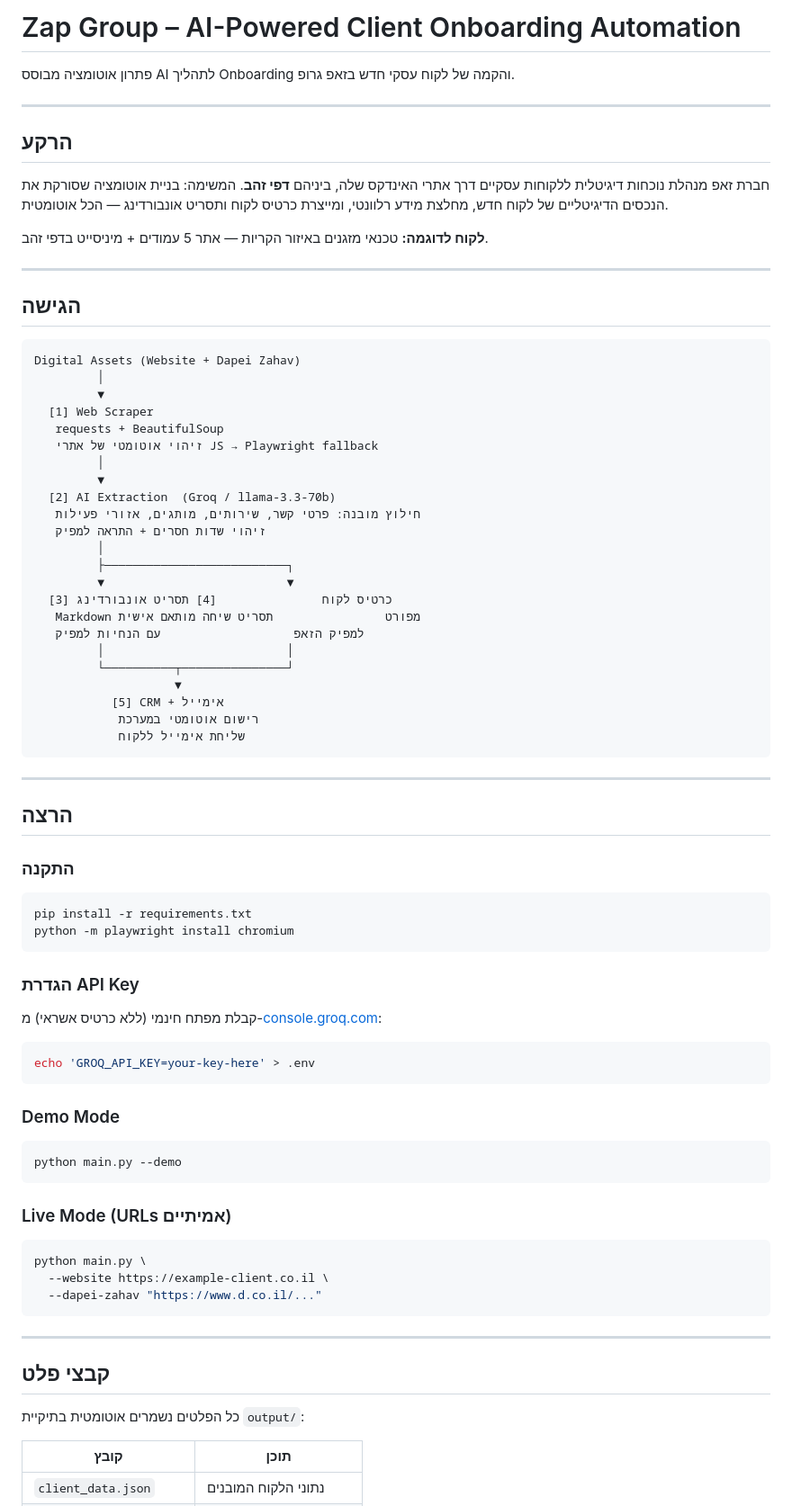
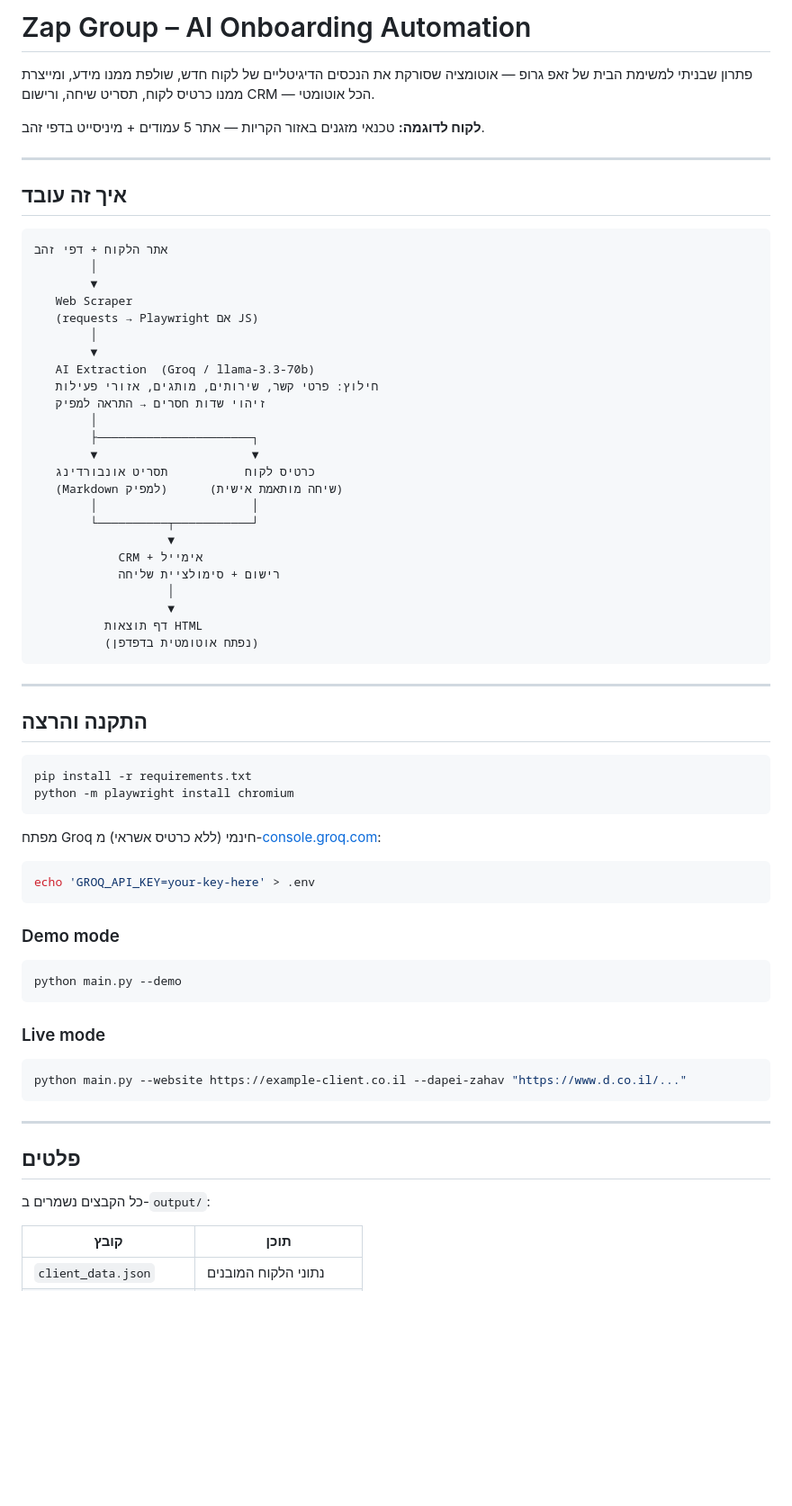
Before and after one commit to ordahannn/ZAP_Home_Exe, a Markdown page: README.md, the part around one of its changes. Shown at 90% size. Rendered like a GitHub page; blank space fills up the shorter version.

````diff
--- a/README.md
+++ b/README.md
@@ -1,84 +1,72 @@
-# Zap Group – AI-Powered Client Onboarding Automation
+# Zap Group – AI Onboarding Automation
 
-פתרון אוטומציה מבוסס AI לתהליך Onboarding והקמה של לקוח עסקי חדש בזאפ גרופ.
+פתרון שבניתי למשימת הבית של זאפ גרופ — אוטומציה שסורקת את הנכסים הדיגיטליים של לקוח חדש, שולפת ממנו מידע, ומייצרת ממנו כרטיס לקוח, תסריט שיחה, ורישום CRM — הכל אוטומטי.
+
+**לקוח לדוגמה:** טכנאי מזגנים באזור הקריות — אתר 5 עמודים + מיניסייט בדפי זהב.
 
 ---
 
-## הרקע
-
-חברת זאפ מנהלת נוכחות דיגיטלית ללקוחות עסקיים דרך אתרי האינדקס שלה, ביניהם **דפי זהב**.
-המשימה: בניית אוטומציה שסורקת את הנכסים הדיגיטליים של לקוח חדש, מחלצת מידע רלוונטי, ומייצרת כרטיס לקוח ותסריט אונבורדינג — הכל אוטומטית.
-
-**לקוח לדוגמה:** טכנאי מזגנים באיזור הקריות — אתר 5 עמודים + מיניסייט בדפי זהב.
-
----
-
-## הגישה
+## איך זה עובד
 
 ```
-Digital Assets (Website + Dapei Zahav)
-         │
-         ▼
-  [1] Web Scraper
-   requests + BeautifulSoup
-   זיהוי אוטומטי של אתרי JS → Playwright fallback
-         │
-         ▼
-  [2] AI Extraction  (Groq / llama-3.3-70b)
-   חילוץ מובנה: פרטי קשר, שירותים, מותגים, אזורי פעילות
-   זיהוי שדות חסרים + התראה למפיק
-         │
-         ├──────────────────────────┐
-         ▼                          ▼
-  [3] כרטיס לקוח               [4] תסריט אונבורדינג
-   Markdown מפורט                תסריט שיחה מותאם אישית
-   למפיק הזאפ                   עם הנחיות למפיק
-         │                          │
-         └──────────┬───────────────┘
-                    ▼
-           [5] CRM + אימייל
-            רישום אוטומטי במערכת
-            שליחת אימייל ללקוח
+אתר הלקוח + דפי זהב
+        │
+        ▼
+   Web Scraper
+   (requests → Playwright אם JS)
+        │
+        ▼
+   AI Extraction  (Groq / llama-3.3-70b)
+   חילוץ: פרטי קשר, שירותים, מותגים, אזורי פעילות
+   זיהוי שדות חסרים → התראה למפיק
+        │
+        ├──────────────────────┐
+        ▼                      ▼
+   כרטיס לקוח           תסריט אונבורדינג
+   (Markdown למפיק)      (שיחה מותאמת אישית)
+        │                      │
+        └──────────┬───────────┘
+                   ▼
+            CRM + אימייל
+            רישום + סימולציית שליחה
+                   │
+                   ▼
+          דף תוצאות HTML
+          (נפתח אוטומטית בדפדפן)
 ```
 
 ---
 
-## הרצה
-
-### התקנה
+## התקנה והרצה
 
 ```bash
 pip install -r requirements.txt
 python -m playwright install chromium
 ```
 
-### הגדרת API Key
-
-קבלת מפתח חינמי (ללא כרטיס אשראי) מ-[console.groq.com](https://console.groq.com):
+מפתח Groq חינמי (ללא כרטיס אשראי) מ-[console.groq.com](https://console.groq.com):
 
 ```bash
 echo 'GROQ_API_KEY=your-key-here' > .env
 ```
 
-### Demo Mode
+### Demo mode
 
 ```bash
 python main.py --demo
 ```
 
-### Live Mode (URLs אמיתיים)
+### Live mode
 
 ```bash
-python main.py \
-  --website https://example-client.co.il \
-  --dapei-zahav "https://www.d.co.il/..."
+python main.py --website https://example-client.co.il --dapei-zahav "https://www.d.co.il/..."
 ```
 
 ---
 
-## קבצי פלט
+## פלטים
 
-כל הפלטים נשמרים אוטומטית בתיקיית `output/`:
+כל הקבצים נשמרים ב-`output/`:
 
 | קובץ | תוכן |
 |------|------|
````
Also changed, not shown: other parts of README.md (+26 -36 lines), screenshots/screenshot_tab_card.png, screenshots/screenshot_tab_crm.png, screenshots/screenshot_tab_email.png, screenshots/screenshot_tab_script.png, 3 other files.
